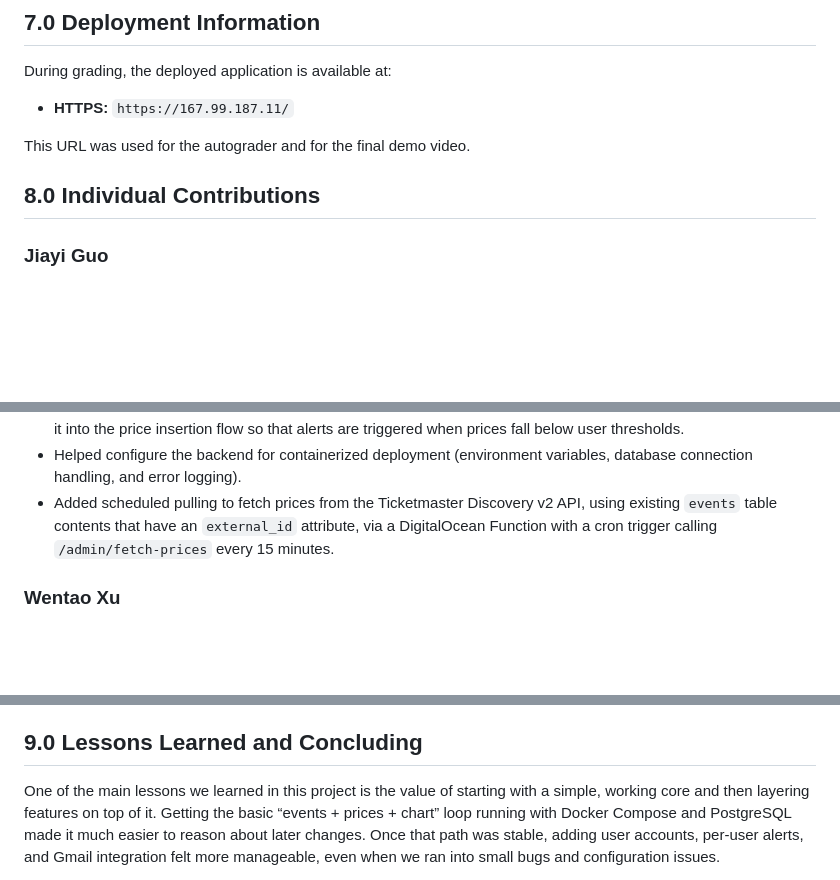
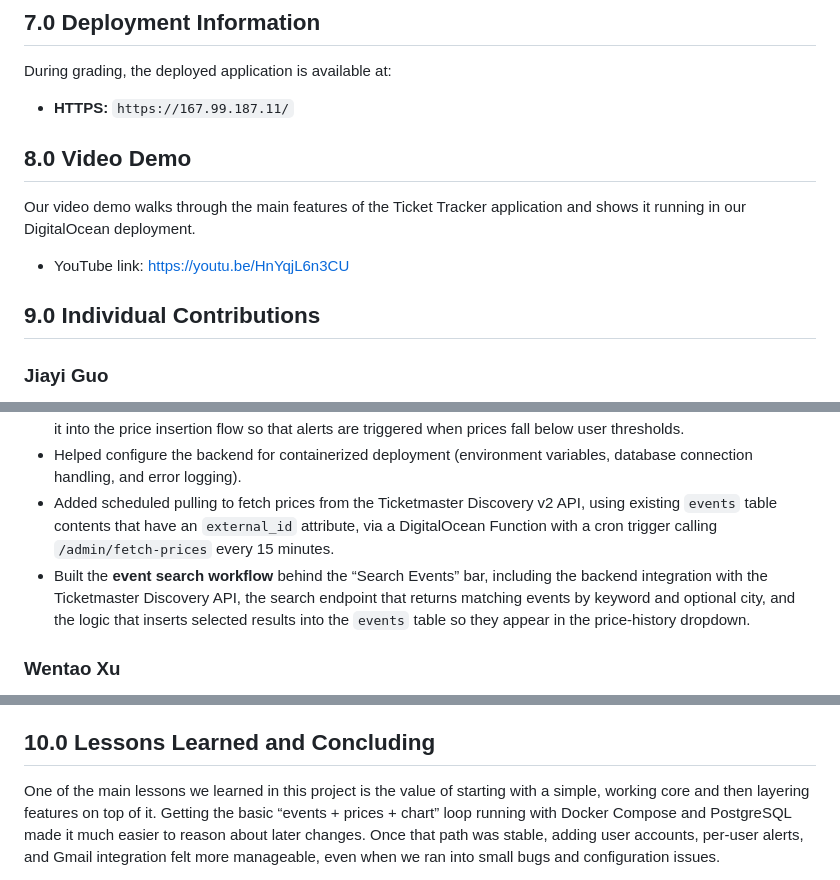
Before and after one commit to JiayiGuo2001/ECE1779-Project, a Markdown page: README.md, 3 parts joined by grey strips. GitHub-like rendering; blank space fills up the shorter version.

Commit message:
Updated README.md, added demo video link

```diff
--- a/README.md
+++ b/README.md
@@ -344,8 +344,13 @@ During grading, the deployed application is available at:
 - **HTTPS:** `https://167.99.187.11/`
 
 
-This URL was used for the autograder and for the final demo video.
-## 8.0 Individual Contributions
+## 8.0 Video Demo
+
+Our video demo walks through the main features of the Ticket Tracker application and shows it running in our DigitalOcean deployment.
+
+- YouTube link: https://youtu.be/HnYqjL6n3CU
+
+## 9.0 Individual Contributions
 ### Jiayi Guo
 
 - Designed and implemented the **database layer**, including the PostgreSQL schema in `db/init.sql` (tables for users, events, prices, and user–event interests), primary/foreign keys, and constraints for data integrity.
@@ -357,6 +362,7 @@ This URL was used for the autograder and for the final demo video.
 - Integrated the **email notification pipeline** using the Gmail API, including OAuth2 setup, sending logic, and wiring it into the price insertion flow so that alerts are triggered when prices fall below user thresholds.
 - Helped configure the backend for containerized deployment (environment variables, database connection handling, and error logging).
 - Added scheduled pulling to fetch prices from the Ticketmaster Discovery v2 API, using existing `events` table contents that have an `external_id` attribute, via a DigitalOcean Function with a cron trigger calling `/admin/fetch-prices` every 15 minutes.
+- Built the **event search workflow** behind the “Search Events” bar, including the backend integration with the Ticketmaster Discovery API, the search endpoint that returns matching events by keyword and optional city, and the logic that inserts selected results into the `events` table so they appear in the price-history dropdown.
 
 ### Wentao Xu
 
@@ -368,7 +374,7 @@ This URL was used for the autograder and for the final demo video.
 - Implemented and tested the **backup and restore scripts** (`backup.sh` and `restore.sh`), and verified that they work correctly with the Docker Compose / Swarm setup to create and restore logical database snapshots.
 - Contributed to project documentation and presentation materials, including the final report structure and explanations of the user-facing features.
 
-## 9.0 Lessons Learned and Concluding
+## 10.0 Lessons Learned and Concluding
 One of the main lessons we learned in this project is the value of starting with a simple, working core and then layering features on top of it. Getting the basic “events + prices + chart” loop running with Docker Compose and PostgreSQL made it much easier to reason about later changes. Once that path was stable, adding user accounts, per-user alerts, and Gmail integration felt more manageable, even when we ran into small bugs and configuration issues.
 
 We also gained a much better understanding of what “stateful cloud-native” really means in practice. It is not just about putting a database in a container, but about making sure the data actually survives restarts and redeployments. Moving from local volumes to a DigitalOcean Volume, and then verifying that our backup and restore scripts worked as expected, showed us how important persistence and recovery are for real applications.
```
